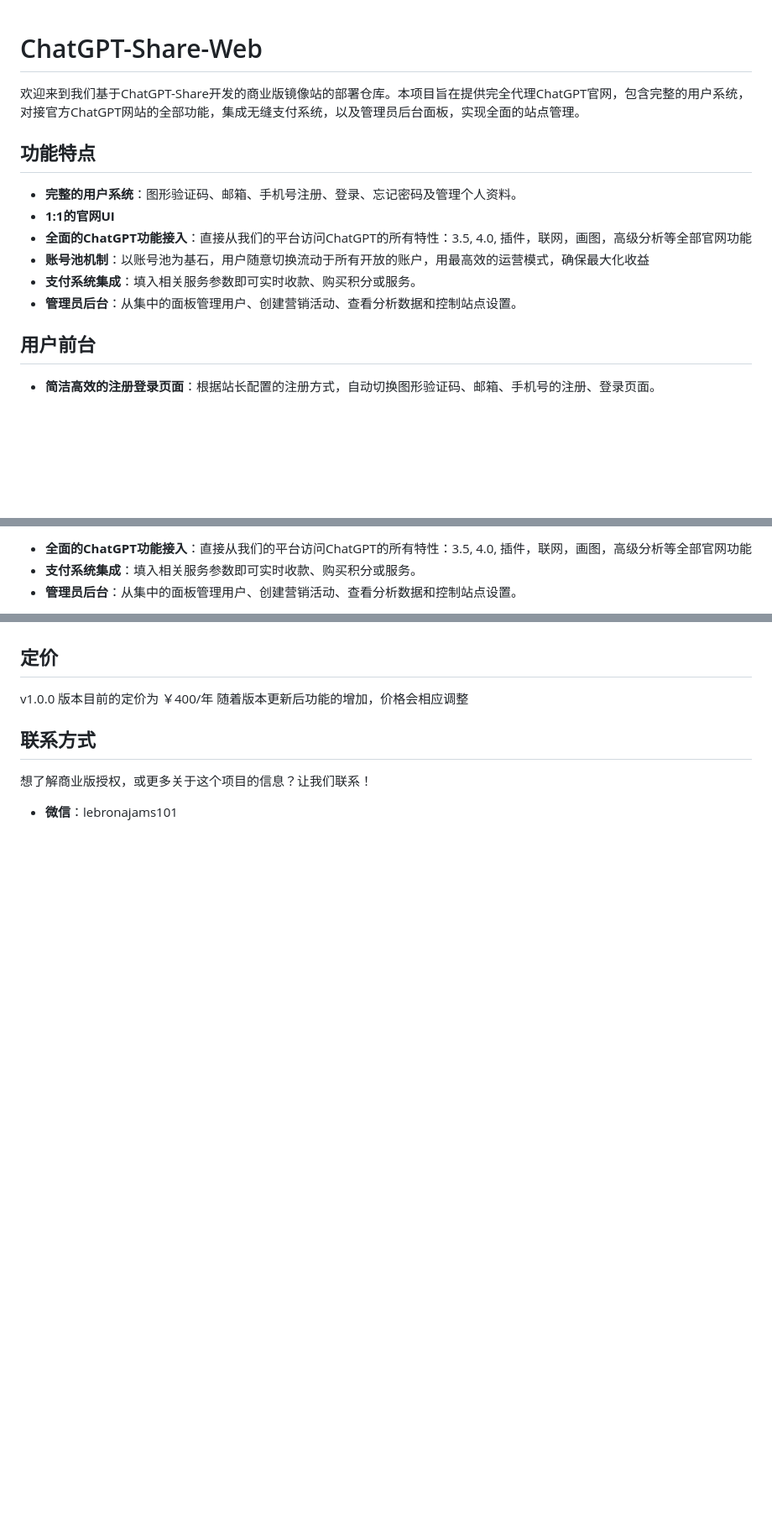
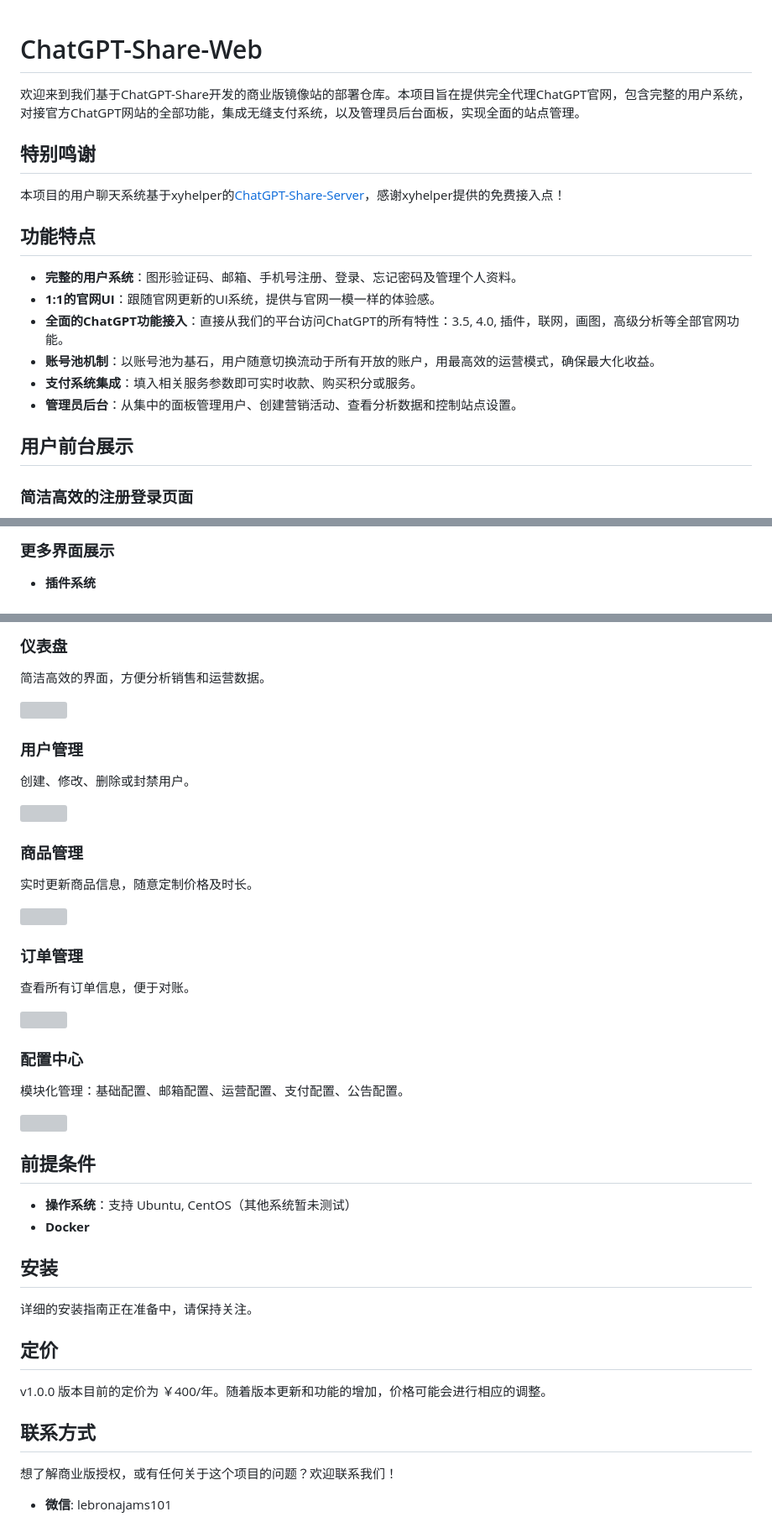
Before and after one commit to realnoob007/ChatGPT-Share-Web, a Markdown page: README.md, 3 parts joined by grey strips. Shown: that part at 84% size. Rendered like a GitHub page; blank space fills up the shorter version; grey boxes are pictures that could not be loaded.

```diff
--- a/README.md
+++ b/README.md
@@ -2,16 +2,20 @@
 
 欢迎来到我们基于ChatGPT-Share开发的商业版镜像站的部署仓库。本项目旨在提供完全代理ChatGPT官网，包含完整的用户系统，对接官方ChatGPT网站的全部功能，集成无缝支付系统，以及管理员后台面板，实现全面的站点管理。
 
+## 特别鸣谢
+
+本项目的用户聊天系统基于xyhelper的[ChatGPT-Share-Server](https://github.com/xyhelper/chatgpt-share-server)，感谢xyhelper提供的免费接入点！
+
 ## 功能特点
 
 - **完整的用户系统**：图形验证码、邮箱、手机号注册、登录、忘记密码及管理个人资料。
-- **1:1的官网UI**
-- **全面的ChatGPT功能接入**：直接从我们的平台访问ChatGPT的所有特性：3.5, 4.0, 插件，联网，画图，高级分析等全部官网功能
-- **账号池机制**：以账号池为基石，用户随意切换流动于所有开放的账户，用最高效的运营模式，确保最大化收益
+- **1:1的官网UI**：跟随官网更新的UI系统，提供与官网一模一样的体验感。
+- **全面的ChatGPT功能接入**：直接从我们的平台访问ChatGPT的所有特性：3.5, 4.0, 插件，联网，画图，高级分析等全部官网功能。
+- **账号池机制**：以账号池为基石，用户随意切换流动于所有开放的账户，用最高效的运营模式，确保最大化收益。
 - **支付系统集成**：填入相关服务参数即可实时收款、购买积分或服务。
 - **管理员后台**：从集中的面板管理用户、创建营销活动、查看分析数据和控制站点设置。
 
-## 用户前台
+## 用户前台展示
 
-- **简洁高效的注册登录页面**：根据站长配置的注册方式，自动切换图形验证码、邮箱、手机号的注册、登录页面。
+### 简洁高效的注册登录页面
 
@@ -46,6 +44,5 @@
 
-- **全面的ChatGPT功能接入**：直接从我们的平台访问ChatGPT的所有特性：3.5, 4.0, 插件，联网，画图，高级分析等全部官网功能
-- **支付系统集成**：填入相关服务参数即可实时收款、购买积分或服务。
-- **管理员后台**：从集中的面板管理用户、创建营销活动、查看分析数据和控制站点设置。
+### 更多界面展示
 
+- **插件系统**
 
@@ -64,11 +73,49 @@
+### 仪表盘
+
+简洁高效的界面，方便分析销售和运营数据。
+
+<img src="https://github.com/realnoob007/ChatGPT-Share-Web/assets/87698941/155861ac-dddf-4fdf-bd2e-7630b5cc7c20" width="640">
+
+### 用户管理
+
+创建、修改、删除或封禁用户。
+
+<img src="https://github.com/realnoob007/ChatGPT-Share-Web/assets/87698941/aa3bec4d-3814-4802-881a-8438397be81d" width="640">
+
+### 商品管理
+
+实时更新商品信息，随意定制价格及时长。
+
+<img src="https://github.com/realnoob007/ChatGPT-Share-Web/assets/87698941/acb5d9d6-223c-4026-85c5-9fbb96373d88" width="640">
+
+### 订单管理
+
+查看所有订单信息，便于对账。
+
+<img src="https://github.com/realnoob007/ChatGPT-Share-Web/assets/87698941/63320fe8-ca00-420b-8976-bad218be1982" width="640">
+
+### 配置中心
+
+模块化管理：基础配置、邮箱配置、运营配置、支付配置、公告配置。
+
+<img src="https://github.com/realnoob007/ChatGPT-Share-Web/assets/87698941/63cfef41-cb5e-4493-9fca-f268566e4df0" width="640">
+
+## 前提条件
+
+- **操作系统**：支持 Ubuntu, CentOS（其他系统暂未测试）
+- **Docker**
+
+## 安装
+
+详细的安装指南正在准备中，请保持关注。
 
 ## 定价
-v1.0.0 版本目前的定价为 ￥400/年
-随着版本更新后功能的增加，价格会相应调整
+
+v1.0.0 版本目前的定价为 ￥400/年。随着版本更新和功能的增加，价格可能会进行相应的调整。
 
 ## 联系方式
 
-想了解商业版授权，或更多关于这个项目的信息？让我们联系！
+想了解商业版授权，或有任何关于这个项目的问题？欢迎联系我们！
 
-- **微信**：lebronajams101
+- **微信**: lebronajams101
 
```
Also changed, not shown: other parts of README.md (+33 -37 lines).
